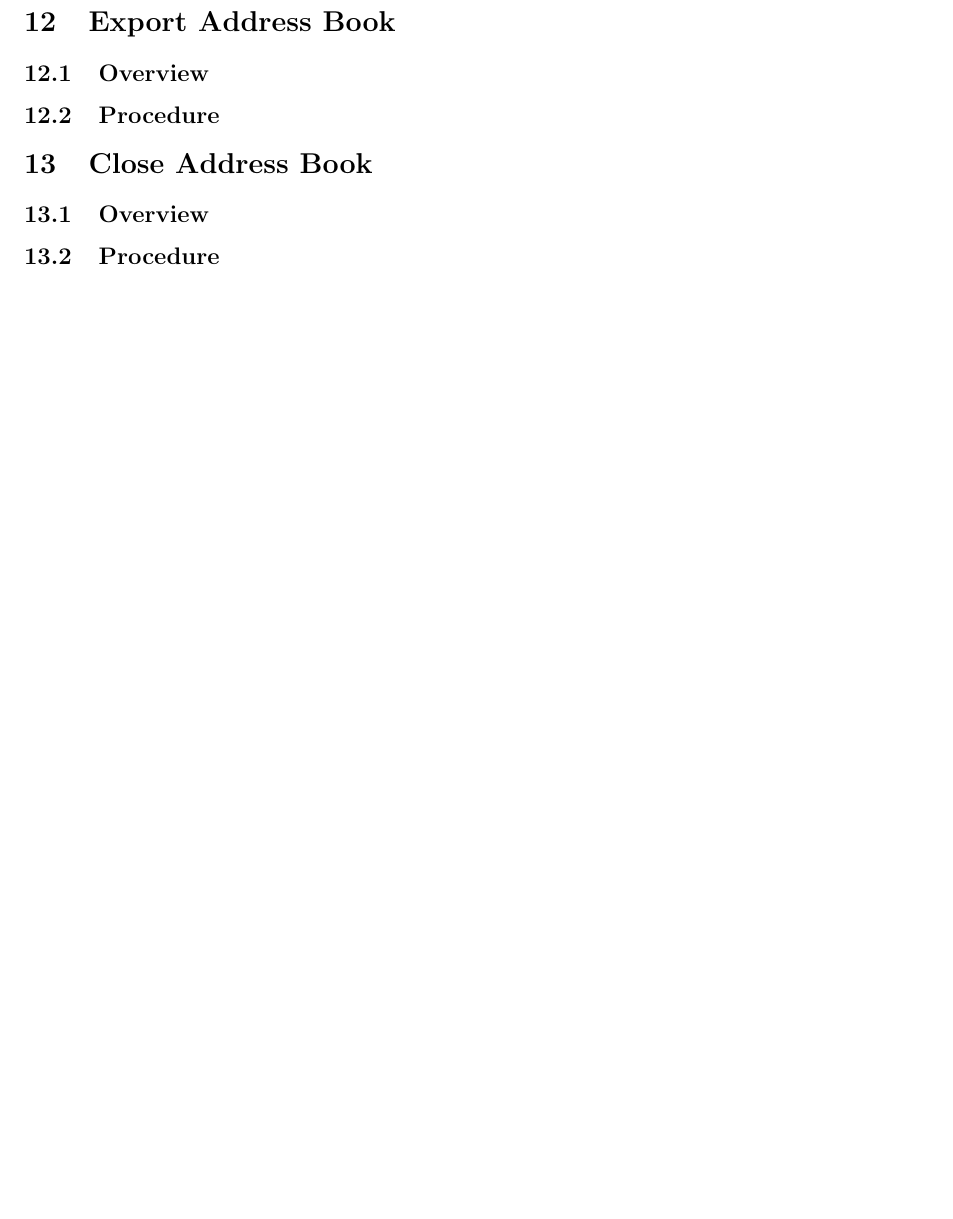
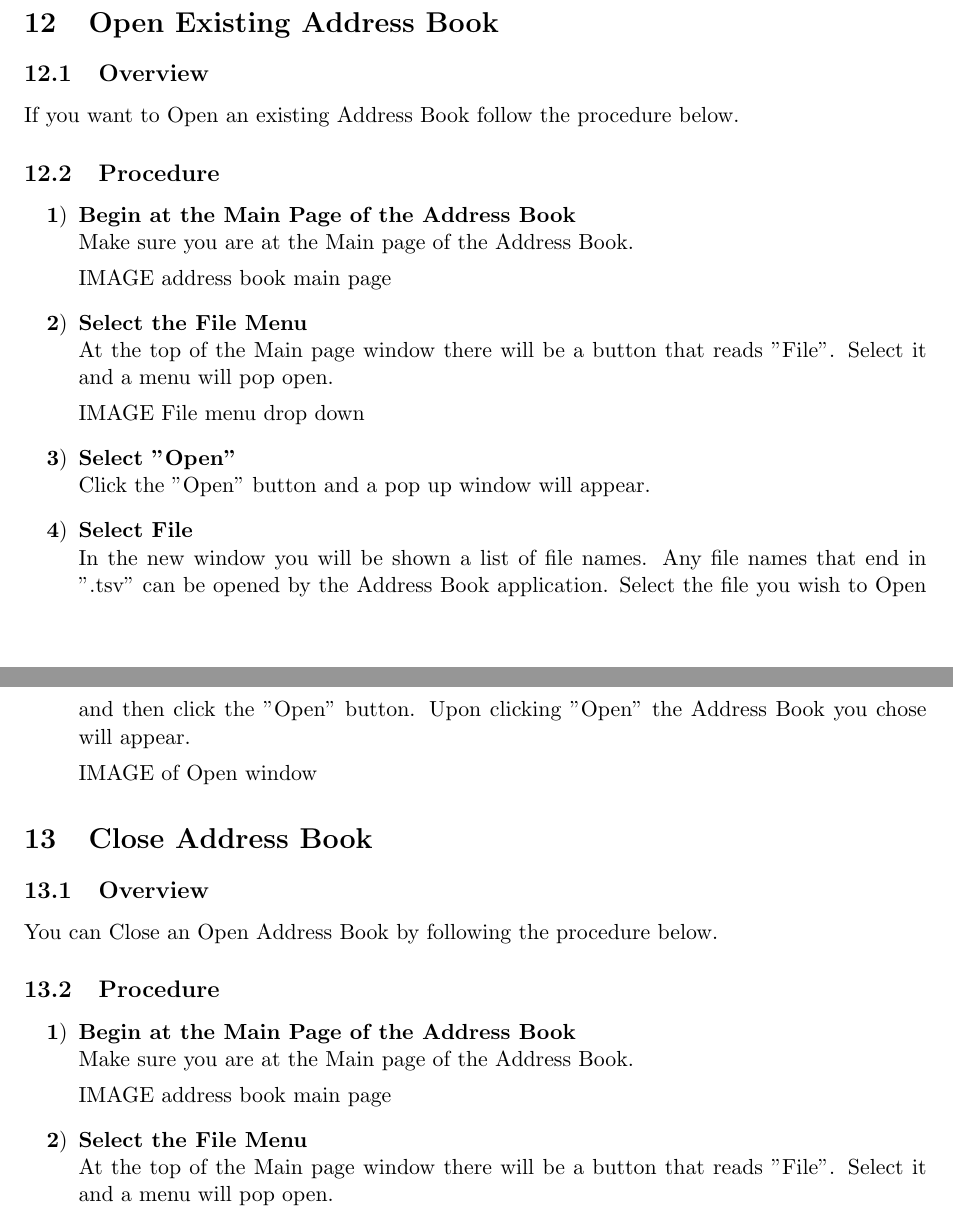
Before and after one commit to FrazerBayley/AddressBook, a LaTeX document (Technical Documentation/User Documentation/UserHandbook.tex): part of page 8 of 8 before the commit and two parts of pages 9 and 10 of 11 after it, the two joined at a grey line, cut so that both start at the same text, the shorter picture padded with empty space. The pictures show the PDF file Technical Documentation/User Documentation/UserHandbook.pdf that the author committed with the source.

Commit message:
More changes made to User Docs

```diff
--- a/Technical Documentation/User Documentation/UserHandbook.tex
+++ b/Technical Documentation/User Documentation/UserHandbook.tex
@@ -175,0 +181 @@ If you want to see the list of contacts in either Descending by last name or Asc
+    IMAGE non empty address book main page
@@ -198,2 +215,18 @@ When you first open the Address Book application you will always open up to a "N
+\subsection{Overview}
+At some point you will want to save the entire Address Book. The procedure below walks you through how to do so.
+\subsection{Procedure}
+\begin{enumerate}[label=\textbf{\arabic*})]
+    \item{\textbf{Begin at the Main Page of the Address Book}}\\ Make sure you are at the Main page of the Address Book.
+
+    IMAGE address book main page
+
+    \item{\textbf{Select the File Menu}}\\ At the top of the Main page window there will be a button that reads "File". Select it and a menu will pop open.
+
+    IMAGE File menu drop down
+
+    \item{\textbf{Select "Save"}}\\ Click the "Save" option in the File menu. This feature will Save the Address Book to a predetermined file, the file you opened the Address Book from. After you have clicked "Save" the Address Book and its entire contents will be safely stored.
+\end{enumerate}
+
+
 \section{Save As and Renaming Your Address Book}
 \subsection{Overview}
@@ -200,19 +234,59 @@ When you first open the Address Book application you will always open up to a "N
 \subsection{Procedure}
+\begin{enumerate}[label=\textbf{\arabic*})]
+    \item{\textbf{Begin at the Main Page of the Address Book}}\\ Make sure you are at the Main page of the Address Book.
+
+    IMAGE address book main page
+
+    \item{\textbf{Select the File Menu}}\\ At the top of the Main page window there will be a button that reads "File". Select it and a menu will pop open.
+
+    IMAGE File menu drop down
+
+    \item{\textbf{Select "Save As"}}\\ Click the "Save As" button and a pop up window will appear.
+
+    \item{\textbf{Write in New File Name}}\\ In the new window you will be asked for a new file name and where to save the file. Make your choices and then hit "Save". After this step your Address Book will have a new name and file path.
+
+    IMAGE of Save As window
+\end{enumerate}
 
 
-\section{Import Existing Address Book}
+\section{Open Existing Address Book}
 \subsection{Overview}
+If you want to Open an existing Address Book follow the procedure below.
 \subsection{Procedure}
+\begin{enumerate}[label=\textbf{\arabic*})]
+    \item{\textbf{Begin at the Main Page of the Address Book}}\\ Make sure you are at the Main page of the Address Book.
 
+    IMAGE address book main page
 
-\section{Export Address Book}
-\subsection{Overview}
-\subsection{Procedure}
+    \item{\textbf{Select the File Menu}}\\ At the top of the Main page window there will be a button that reads "File". Select it and a menu will pop open.
+
+    IMAGE File menu drop down
+
+    \item{\textbf{Select "Open"}}\\ Click the "Open" button and a pop up window will appear.
+
+    \item{\textbf{Select File}}\\ In the new window you will be shown a list of file names. Any file names that end in ".tsv" can be opened by the Address Book application. Select the file you wish to Open and then click the "Open" button. Upon clicking "Open" the Address Book you chose will appear.
+
+    IMAGE of Open window
+\end{enumerate}
 
 
 \section{Close Address Book}
 \subsection{Overview}
+You can Close an Open Address Book by following the procedure below.
 \subsection{Procedure}
+\begin{enumerate}[label=\textbf{\arabic*})]
+    \item{\textbf{Begin at the Main Page of the Address Book}}\\ Make sure you are at the Main page of the Address Book.
+
+    IMAGE address book main page
+
+    \item{\textbf{Select the File Menu}}\\ At the top of the Main page window there will be a button that reads "File". Select it and a menu will pop open.
+
+    IMAGE File menu drop down
+
+    \item{\textbf{Select "Close"}}\\ Click the "Close" and the Address Book will close. Unless the Address Book has not been previously saved, then a pop up will appear prompting you to Save the file.
+
+    IMAGE of Save pop up
+\end{enumerate}
 
 
 \section{Quitting the Application}
@@ -220,5 +295,17 @@ When you first open the Address Book application you will always open up to a "N
 \subsection{Procedure}
+\begin{enumerate}[label=\textbf{\arabic*})]
+    \item{\textbf{Begin at the Main Page of the Address Book}}\\ Make sure you are at the Main page of the Address Book.
 
+    IMAGE address book main page
+
+    \item{\textbf{Select the File Menu}}\\ At the top of the Main page window there will be a button that reads "File". Select it and a menu will pop open.
+
+    IMAGE File menu drop down
+
+    \item{\textbf{Select "Quit"}}\\ Click the "Quit" and the Address Book application will close. Unless the Address Book(s) haven't been previously saved, then a pop up will appear prompting you to Save the file.
+
+    IMAGE of Save pop up
+\end{enumerate}
 
 \section{Appendices}
 
```
Also changed, not shown: Technical Documentation/User Documentation/UserHandbook.pdf, Technical Documentation/User Documentation/UserHandbook.tex (20 more changed lines).
